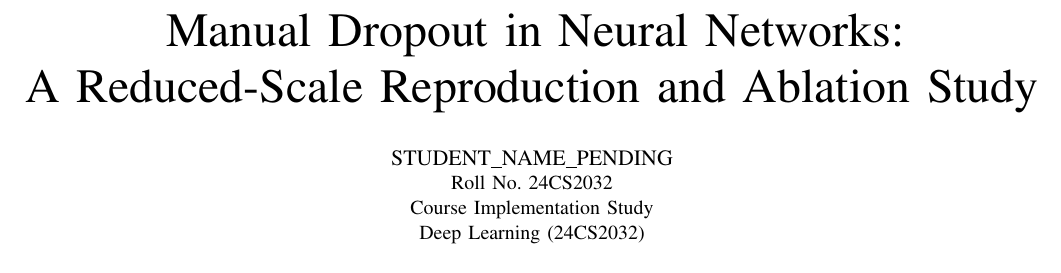
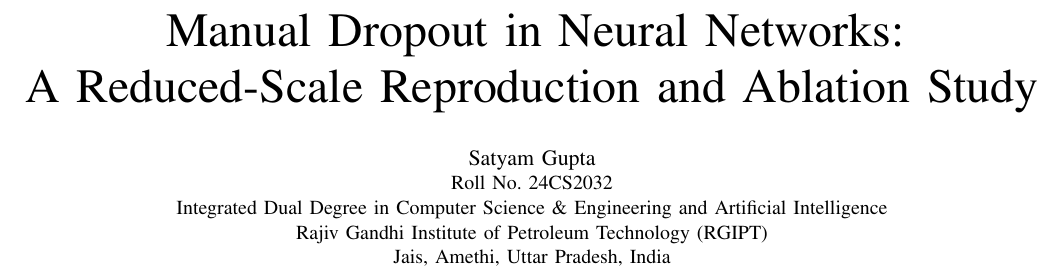
Before and after one commit to sg721642/24cs2032-dropout-paper-implementation, a LaTeX paper (report/main.tex): part of page 1 of 5, cut so that both start at the same text. Compiled offline with pdfLaTeX; a missing font is replaced by an installed copy or a similar font; a LaTeX package or settings file that is missing is left out.

Commit message:
Finalize report author identity

```diff
--- a/report/main.tex
+++ b/report/main.tex
@@ -13,10 +13,11 @@
 \title{Manual Dropout in Neural Networks:\\A Reduced-Scale Reproduction and Ablation Study}
 
 \author{
-  \IEEEauthorblockN{STUDENT\_NAME\_PENDING}
+  \IEEEauthorblockN{Satyam Gupta}
   \IEEEauthorblockA{Roll No. 24CS2032\\
-  Course Implementation Study\\
-  Deep Learning (24CS2032)}
+  Integrated Dual Degree in Computer Science \& Engineering and Artificial Intelligence\\
+  Rajiv Gandhi Institute of Petroleum Technology (RGIPT)\\
+  Jais, Amethi, Uttar Pradesh, India}
 }
 
 \maketitle
```
Also changed, not shown: report/24CS2032_Dropout_Report.pdf.
